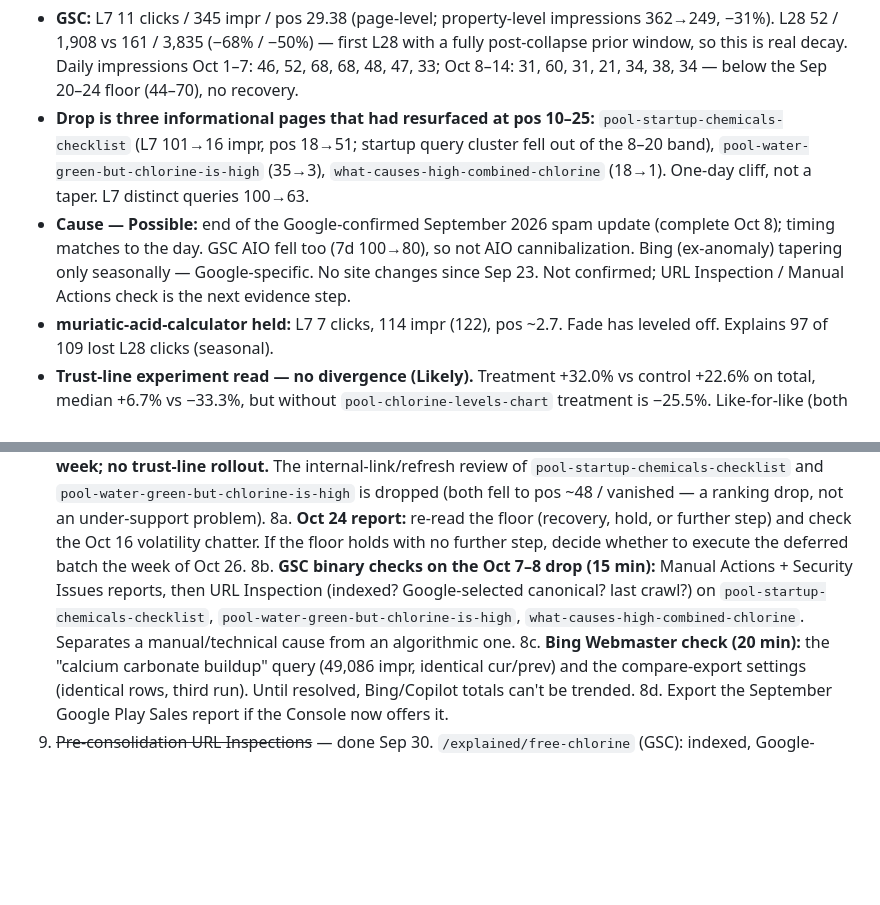
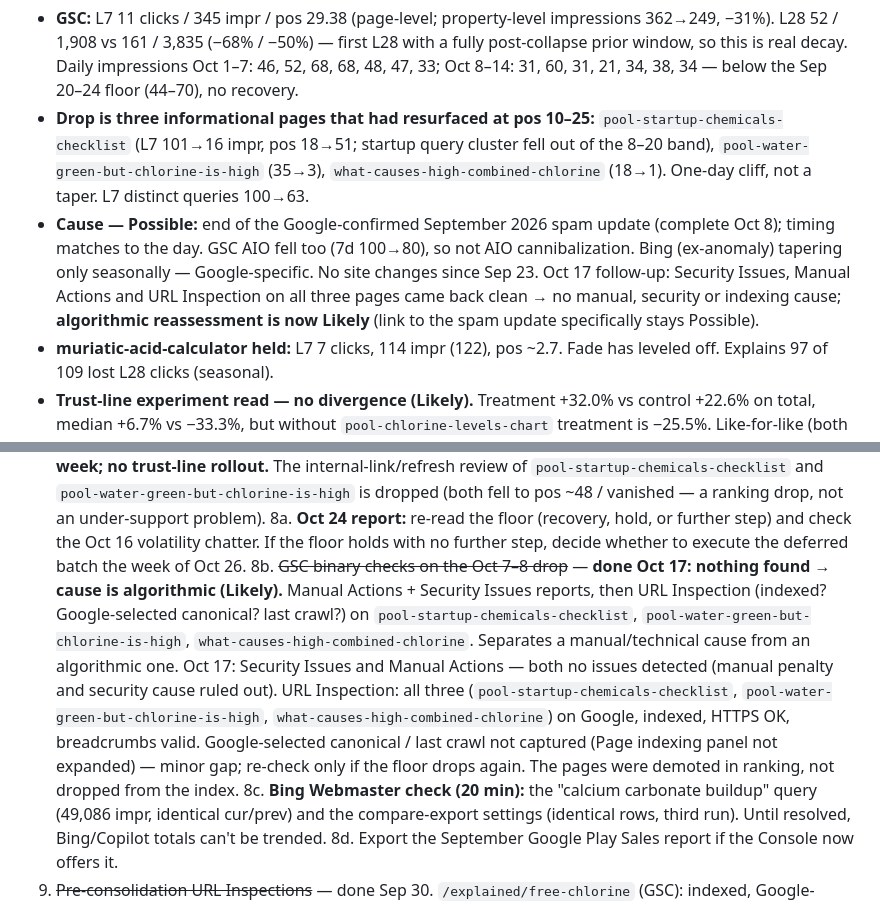
Before and after one commit to amarkviii/PCT-Landing-Page, a Markdown page: WEB_SEO.md, 2 parts joined by grey strips. GitHub-like rendering; blank space fills up the shorter version.

Commit message:
SEO notes: Oct 17 GSC checks clean (no manual action, security issue or deindexing)
Co-Authored-By: Claude Opus 5.5 <noreply@anthropic.com>

```diff
--- a/WEB_SEO.md
+++ b/WEB_SEO.md
@@ -21,7 +21,7 @@ Newest weekly report is first. Data history lives in the Performance History tab
 
 - **GSC:** L7 11 clicks / 345 impr / pos 29.38 (page-level; property-level impressions 362→249, −31%). L28 52 / 1,908 vs 161 / 3,835 (−68% / −50%) — first L28 with a fully post-collapse prior window, so this is real decay. Daily impressions Oct 1–7: 46, 52, 68, 68, 48, 47, 33; Oct 8–14: 31, 60, 31, 21, 34, 38, 34 — below the Sep 20–24 floor (44–70), no recovery.
 - **Drop is three informational pages that had resurfaced at pos 10–25:** `pool-startup-chemicals-checklist` (L7 101→16 impr, pos 18→51; startup query cluster fell out of the 8–20 band), `pool-water-green-but-chlorine-is-high` (35→3), `what-causes-high-combined-chlorine` (18→1). One-day cliff, not a taper. L7 distinct queries 100→63.
-- **Cause — Possible:** end of the Google-confirmed September 2026 spam update (complete Oct 8); timing matches to the day. GSC AIO fell too (7d 100→80), so not AIO cannibalization. Bing (ex-anomaly) tapering only seasonally — Google-specific. No site changes since Sep 23. Not confirmed; URL Inspection / Manual Actions check is the next evidence step.
+- **Cause — Possible:** end of the Google-confirmed September 2026 spam update (complete Oct 8); timing matches to the day. GSC AIO fell too (7d 100→80), so not AIO cannibalization. Bing (ex-anomaly) tapering only seasonally — Google-specific. No site changes since Sep 23. Oct 17 follow-up: Security Issues, Manual Actions and URL Inspection on all three pages came back clean → no manual, security or indexing cause; **algorithmic reassessment is now Likely** (link to the spam update specifically stays Possible).
 - **muriatic-acid-calculator held:** L7 7 clicks, 114 impr (122), pos ~2.7. Fade has leveled off. Explains 97 of 109 lost L28 clicks (seasonal).
 - **Trust-line experiment read — no divergence (Likely).** Treatment +32.0% vs control +22.6% on total, median +6.7% vs −33.3%, but without `pool-chlorine-levels-chart` treatment is −25.5%. Like-for-like (both outliers out) the total and median disagree. Both groups fell together in the Oct 7–8 step. Decision rule: the trust line alone isn't the lever — don't roll it out; focus on external authority/backlinks.
 - **Bing:** single-query anomaly — "calcium carbonate buildup" shows 49,086 L7 impressions (0.004% CTR, identical cur/prev) on `pool-scale-calcium-deposits`, plus 6,109 new Copilot citations. Ex-anomaly L7 48 clicks / 1,706 impr (prior 72 / 2,285); L28 ~281 clicks. Identical-row export quirk for a third run.
@@ -110,7 +110,7 @@ All manual, outside the repo, unless noted.
 7f. ~~Before Oct 17: Mac awake for the scheduled run~~ — done: Oct 17 run completed on schedule (GSC pull 06:00). Keep the Mac awake Fri night / Sat 6:08 AM each week.
 8. ~~Oct 17 report: read the trust-line experiment and decide on the deferred batch~~ — done Oct 17: no divergence (Likely), and a new decline (Oct 7–8 step) → **keep holding the deferred batch one more week; no trust-line rollout.** The internal-link/refresh review of `pool-startup-chemicals-checklist` and `pool-water-green-but-chlorine-is-high` is dropped (both fell to pos ~48 / vanished — a ranking drop, not an under-support problem).
 8a. **Oct 24 report:** re-read the floor (recovery, hold, or further step) and check the Oct 16 volatility chatter. If the floor holds with no further step, decide whether to execute the deferred batch the week of Oct 26.
-8b. **GSC binary checks on the Oct 7–8 drop (15 min):** Manual Actions + Security Issues reports, then URL Inspection (indexed? Google-selected canonical? last crawl?) on `pool-startup-chemicals-checklist`, `pool-water-green-but-chlorine-is-high`, `what-causes-high-combined-chlorine`. Separates a manual/technical cause from an algorithmic one.
+8b. ~~GSC binary checks on the Oct 7–8 drop~~ — **done Oct 17: nothing found → cause is algorithmic (Likely).** Manual Actions + Security Issues reports, then URL Inspection (indexed? Google-selected canonical? last crawl?) on `pool-startup-chemicals-checklist`, `pool-water-green-but-chlorine-is-high`, `what-causes-high-combined-chlorine`. Separates a manual/technical cause from an algorithmic one. Oct 17: Security Issues and Manual Actions — both no issues detected (manual penalty and security cause ruled out). URL Inspection: all three (`pool-startup-chemicals-checklist`, `pool-water-green-but-chlorine-is-high`, `what-causes-high-combined-chlorine`) on Google, indexed, HTTPS OK, breadcrumbs valid. Google-selected canonical / last crawl not captured (Page indexing panel not expanded) — minor gap; re-check only if the floor drops again. The pages were demoted in ranking, not dropped from the index.
 8c. **Bing Webmaster check (20 min):** the "calcium carbonate buildup" query (49,086 impr, identical cur/prev) and the compare-export settings (identical rows, third run). Until resolved, Bing/Copilot totals can't be trended.
 8d. Export the September Google Play Sales report if the Console now offers it.
 9. ~~Pre-consolidation URL Inspections~~ — done Sep 30. `/explained/free-chlorine` (GSC): indexed, Google-selected canonical = inspected URL, last crawl Sep 25. `/blog/best-time-to-test-pool-water` (Bing): indexed, no SEO/GEO issues, JSON-LD + OpenGraph detected. Neither is a technical problem (see Consolidation Plan).
```
